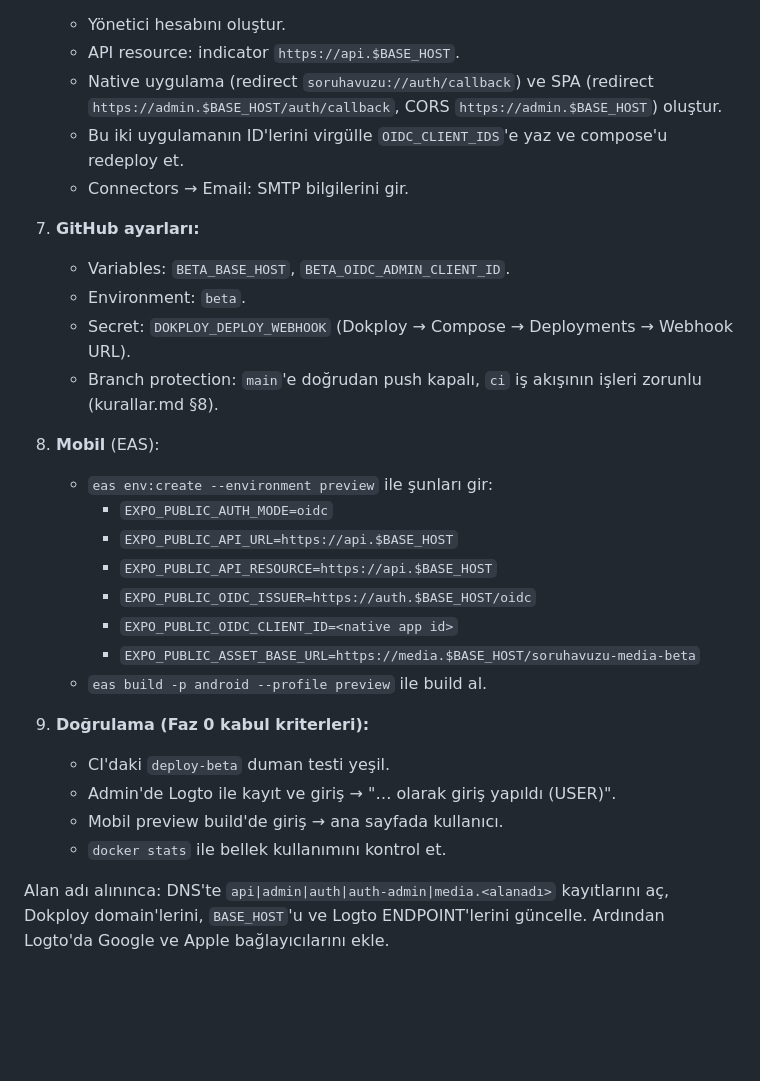
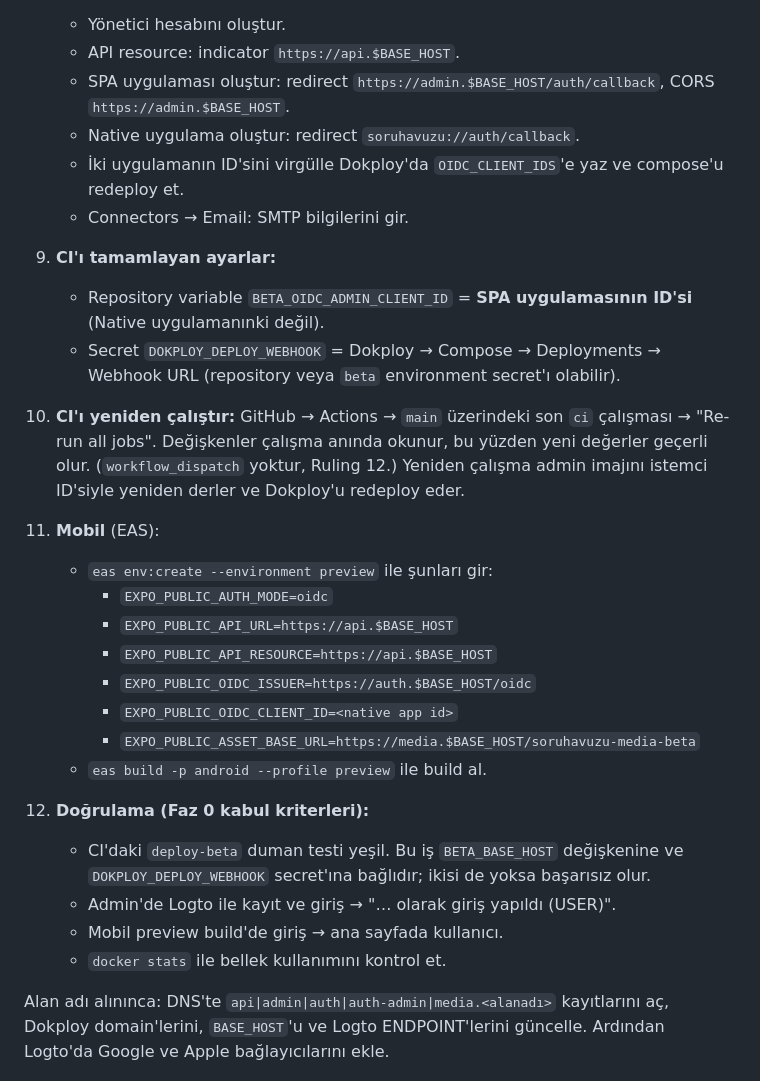
Before and after one commit to Emiroloji/quizzMobilee, a Markdown page: deploy/README.md, the part around one of its changes. GitHub-like rendering; blank space fills up the shorter version.

```diff
--- a/deploy/README.md
+++ b/deploy/README.md
@@ -31,26 +48,26 @@
    - Yönetici hesabını oluştur.
    - API resource: indicator `https://api.$BASE_HOST`.
-   - Native uygulama (redirect `soruhavuzu://auth/callback`) ve SPA (redirect `https://admin.$BASE_HOST/auth/callback`, CORS `https://admin.$BASE_HOST`) oluştur.
-   - Bu iki uygulamanın ID'lerini virgülle `OIDC_CLIENT_IDS`'e yaz ve compose'u redeploy et.
+   - SPA uygulaması oluştur: redirect `https://admin.$BASE_HOST/auth/callback`, CORS `https://admin.$BASE_HOST`.
+   - Native uygulama oluştur: redirect `soruhavuzu://auth/callback`.
+   - İki uygulamanın ID'sini virgülle Dokploy'da `OIDC_CLIENT_IDS`'e yaz ve compose'u redeploy et.
    - Connectors → Email: SMTP bilgilerini gir.
-7. **GitHub ayarları:**
-   - Variables: `BETA_BASE_HOST`, `BETA_OIDC_ADMIN_CLIENT_ID`.
-   - Environment: `beta`.
-   - Secret: `DOKPLOY_DEPLOY_WEBHOOK` (Dokploy → Compose → Deployments → Webhook URL).
-   - Branch protection: `main`'e doğrudan push kapalı, `ci` iş akışının işleri zorunlu (kurallar.md §8).
-8. **Mobil** (EAS):
-   - `eas env:create --environment preview` ile şunları gir:
-     - `EXPO_PUBLIC_AUTH_MODE=oidc`
-     - `EXPO_PUBLIC_API_URL=https://api.$BASE_HOST`
-     - `EXPO_PUBLIC_API_RESOURCE=https://api.$BASE_HOST`
-     - `EXPO_PUBLIC_OIDC_ISSUER=https://auth.$BASE_HOST/oidc`
-     - `EXPO_PUBLIC_OIDC_CLIENT_ID=<native app id>`
-     - `EXPO_PUBLIC_ASSET_BASE_URL=https://media.$BASE_HOST/soruhavuzu-media-beta`
-   - `eas build -p android --profile preview` ile build al.
-9. **Doğrulama (Faz 0 kabul kriterleri):**
-   - CI'daki `deploy-beta` duman testi yeşil.
-   - Admin'de Logto ile kayıt ve giriş → "… olarak giriş yapıldı (USER)".
-   - Mobil preview build'de giriş → ana sayfada kullanıcı.
-   - `docker stats` ile bellek kullanımını kontrol et.
+9. **CI'ı tamamlayan ayarlar:**
+   - Repository variable `BETA_OIDC_ADMIN_CLIENT_ID` = **SPA uygulamasının ID'si** (Native uygulamanınki değil).
+   - Secret `DOKPLOY_DEPLOY_WEBHOOK` = Dokploy → Compose → Deployments → Webhook URL (repository veya `beta` environment secret'ı olabilir).
+10. **CI'ı yeniden çalıştır:** GitHub → Actions → `main` üzerindeki son `ci` çalışması → "Re-run all jobs". Değişkenler çalışma anında okunur, bu yüzden yeni değerler geçerli olur. (`workflow_dispatch` yoktur, Ruling 12.) Yeniden çalışma admin imajını istemci ID'siyle yeniden derler ve Dokploy'u redeploy eder.
+11. **Mobil** (EAS):
+    - `eas env:create --environment preview` ile şunları gir:
+      - `EXPO_PUBLIC_AUTH_MODE=oidc`
+      - `EXPO_PUBLIC_API_URL=https://api.$BASE_HOST`
+      - `EXPO_PUBLIC_API_RESOURCE=https://api.$BASE_HOST`
+      - `EXPO_PUBLIC_OIDC_ISSUER=https://auth.$BASE_HOST/oidc`
+      - `EXPO_PUBLIC_OIDC_CLIENT_ID=<native app id>`
+      - `EXPO_PUBLIC_ASSET_BASE_URL=https://media.$BASE_HOST/soruhavuzu-media-beta`
+    - `eas build -p android --profile preview` ile build al.
+12. **Doğrulama (Faz 0 kabul kriterleri):**
+    - CI'daki `deploy-beta` duman testi yeşil. Bu iş `BETA_BASE_HOST` değişkenine ve `DOKPLOY_DEPLOY_WEBHOOK` secret'ına bağlıdır; ikisi de yoksa başarısız olur.
+    - Admin'de Logto ile kayıt ve giriş → "… olarak giriş yapıldı (USER)".
+    - Mobil preview build'de giriş → ana sayfada kullanıcı.
+    - `docker stats` ile bellek kullanımını kontrol et.
 
 Alan adı alınınca: DNS'te `api|admin|auth|auth-admin|media.<alanadı>` kayıtlarını aç, Dokploy domain'lerini, `BASE_HOST`'u ve Logto ENDPOINT'lerini güncelle. Ardından Logto'da Google ve Apple bağlayıcılarını ekle.
```
Also changed, not shown: other parts of deploy/README.md (+27 -10 lines).
